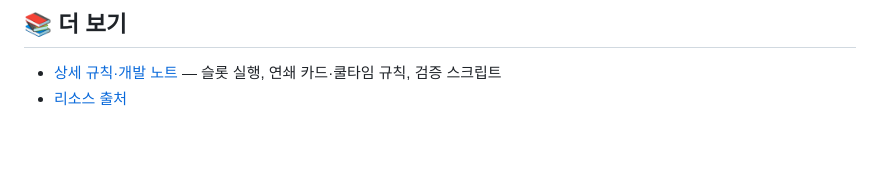
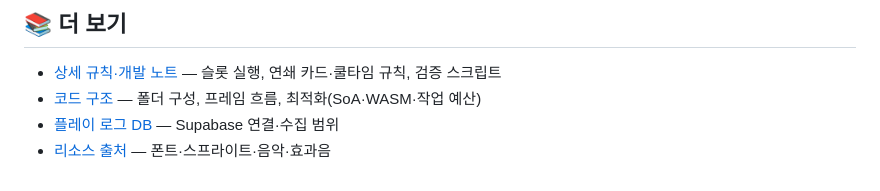
Before and after one commit to ybs1164/spellLoop, a Markdown page: README.md, the part around one of its changes. GitHub-like rendering; blank space fills up the shorter version.

```diff
--- a/README.md
+++ b/README.md
@@ -87,4 +97,6 @@ git clone https://github.com/ybs1164/spellLoop.git
 ## 📚 더 보기
 
 - [상세 규칙·개발 노트](docs/MECHANICS.md) — 슬롯 실행, 연쇄 카드·쿨타임 규칙, 검증 스크립트
-- [리소스 출처](assets/CREDITS.md)
+- [코드 구조](docs/ARCHITECTURE.md) — 폴더 구성, 프레임 흐름, 최적화(SoA·WASM·작업 예산)
+- [플레이 로그 DB](docs/PLAY_LOGS.md) — Supabase 연결·수집 범위
+- [리소스 출처](assets/CREDITS.md) — 폰트·스프라이트·음악·효과음
```
Also changed, not shown: other parts of README.md (+35 -25 lines), docs/editor.png, docs/levelup.png, docs/title.png, 2 other files.
